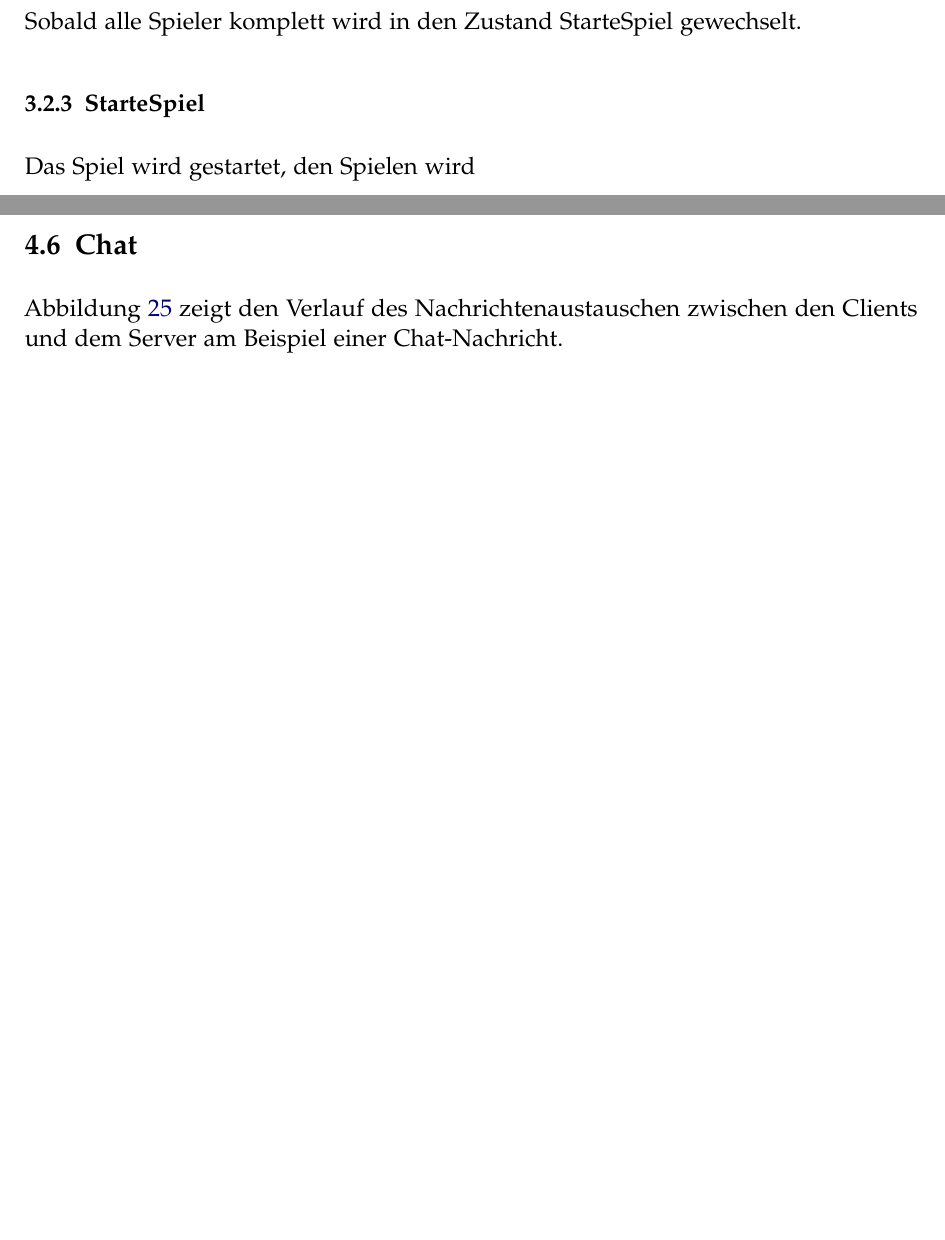
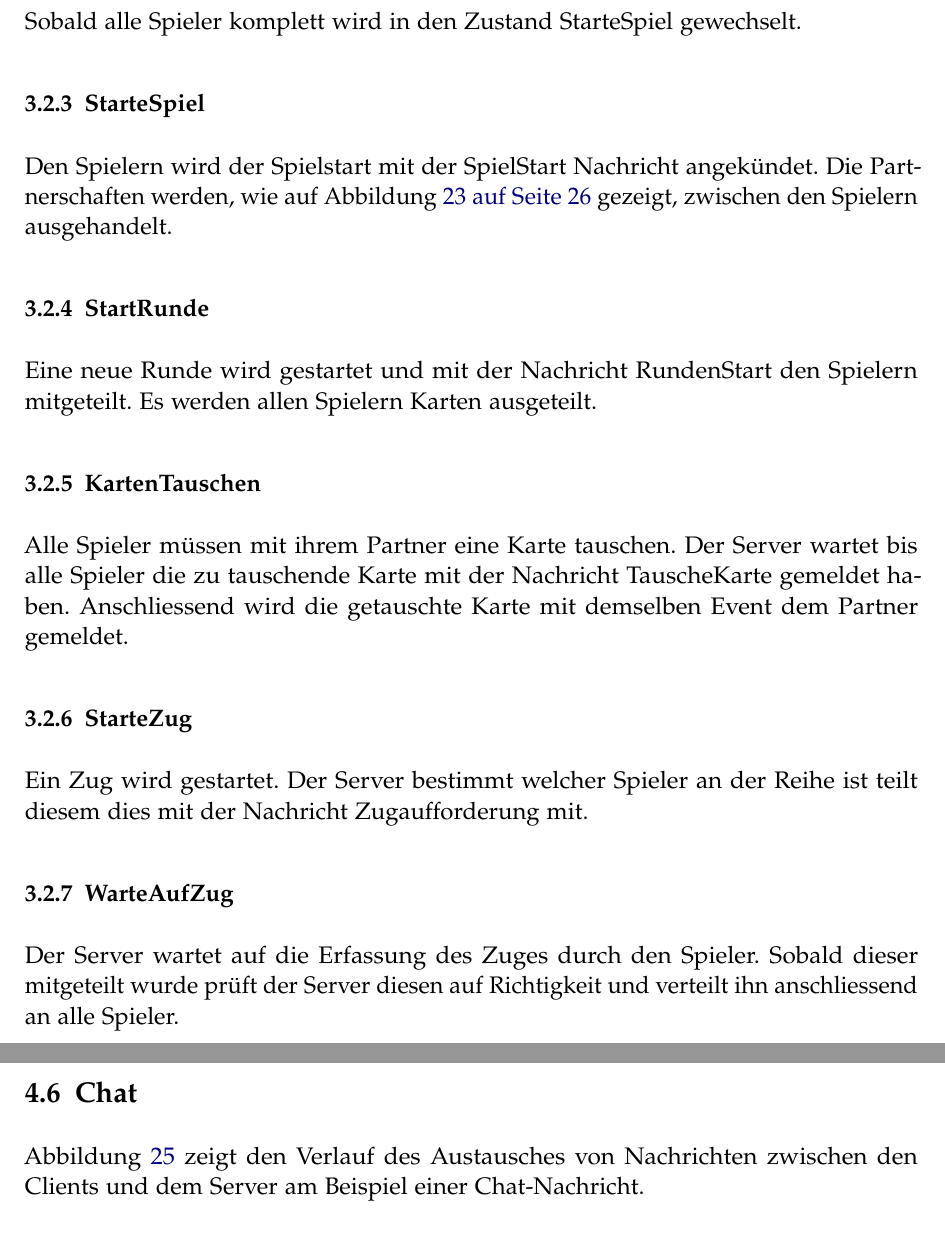
Before and after one commit to retoo/bodesuri, a LaTeX document (doc/design/design.tex): two parts of pages 25 and 32 of 36, joined at a grey line, cut so that both start at the same text, the shorter picture padded with empty space. Compiled offline with pdfLaTeX; an older LaTeX class or package is replaced by its successor.

Commit message:
- weitere Zustände
svn path=/trunk/; revision=614

```diff
--- a/doc/design/design.tex
+++ b/doc/design/design.tex
@@ -508,14 +508,35 @@ Sobald alle Spieler komplett wird in den Zustand StarteSpiel gewechselt.
 
 \subsubsection{StarteSpiel} % (fold)
 \label{ssub:startespiel}
-Das Spiel wird gestartet, den Spielen wird
-
-
+Den Spielern wird der Spielstart mit der SpielStart Nachricht angekündet. Die Partnerschaften werden, wie auf Abbildung~\vref{fig:dienste_partner} gezeigt, zwischen den Spielern ausgehandelt.
 
 % subsubsection startespiel (end)
 
+\subsubsection{StartRunde} % (fold)
+\label{ssub:startrunde}
+Eine neue Runde wird gestartet und mit der Nachricht RundenStart den Spielern mitgeteilt. Es werden allen Spielern Karten ausgeteilt.
+
+% subsubsection startrunde (end)
+
+\subsubsection{KartenTauschen} % (fold)
+\label{ssub:kartentauschen}
+Alle Spieler müssen mit ihrem Partner eine Karte tauschen. Der Server wartet bis alle Spieler die zu tauschende Karte mit der Nachricht TauscheKarte gemeldet haben. Anschliessend wird die getauschte Karte mit demselben Event dem Partner gemeldet.
+
+% subsubsection kartentauschen (end)
+
+\subsubsection{StarteZug} % (fold)
+\label{ssub:startezug}
+Ein Zug wird gestartet. Der Server bestimmt welcher Spieler an der Reihe ist teilt diesem dies mit der Nachricht Zugaufforderung mit.
+
+% subsubsection startezug (end)
+
+\subsubsection{WarteAufZug} % (fold)
+\label{ssub:warteaufzug}
+Der Server wartet auf die Erfassung des Zuges durch den Spieler. Sobald dieser mitgeteilt wurde prüft der Server diesen auf Richtigkeit und verteilt ihn anschliessend an alle Spieler.
+
+% subsubsection warteaufzug (end)
+
 % subsection zustände_server (end)
-
 
 % subsubsection subsubsection_name (end)
 
@@ -607,7 +628,7 @@ Die Abildung~\vref{fig:dienste_partnerschaft_normal} zeigt Ablauf des Bildens vo
 \clearpage
 \subsection{Chat} % (fold)
 \label{sub:nachrichtenaustausch_zwischen_client_und_server}
-Abbildung~\vref{fig:dienste_chat} zeigt den Verlauf des Nachrichtenaustauschen zwischen den Clients und dem Server am Beispiel einer Chat-Nachricht.
+Abbildung~\vref{fig:dienste_chat} zeigt den Verlauf des Austausches von Nachrichten zwischen den Clients und dem Server am Beispiel einer Chat-Nachricht.
 \begin{figure}[h]
 	\centering
 	\includegraphics[width=\textwidth]{dienste_chat}
```
Also changed, not shown: doc/design/design.tex (2 more changed lines).
